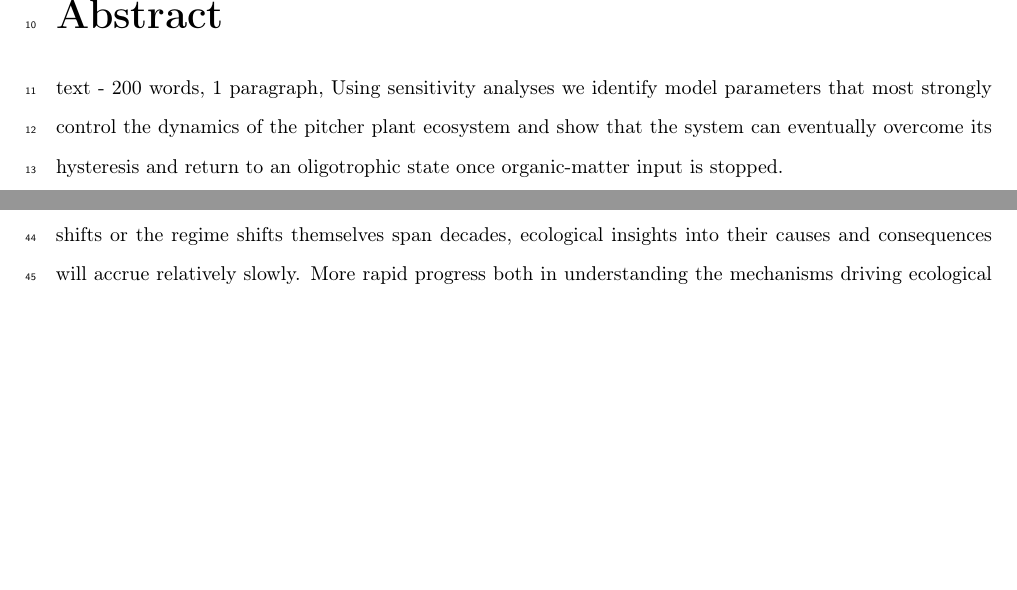
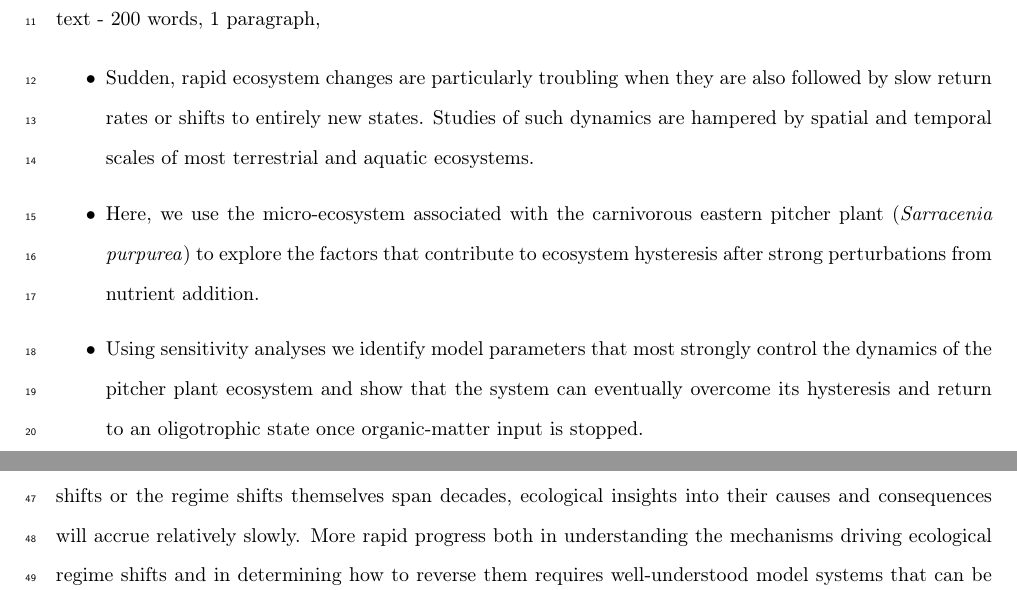
Before and after one commit to HFpostdoc/PitcherPlants, a LaTeX document (docs/sen2_mkl/docs/SarrModel-20140809-AME-MKL.tex): two parts of pages 2 and 4 of 13 before the commit and two parts of pages 2 and 3 of 10 after it, joined at a grey line, cut at the place of the change, the shorter picture padded with empty space. Compiled offline with pdfLaTeX.

Commit message:
outlined abstract

```diff
--- a/docs/sen2_mkl/docs/SarrModel-20140809-AME-MKL.tex
+++ b/docs/sen2_mkl/docs/SarrModel-20140809-AME-MKL.tex
@@ -64,11 +64,24 @@ Article type: \textbf{Article}
 
 \part{Abstract}
 
-text - 200 words, 1 paragraph, Using sensitivity analyses we identify
-model parameters that most strongly control the dynamics of the pitcher
-plant ecosystem and show that the system can eventually overcome its
-hysteresis and return to an oligotrophic state once organic-matter
-input is stopped.
+text - 200 words, 1 paragraph,
+
+\begin{itemize}
+\item Sudden, rapid ecosystem changes are particularly
+  troubling when they are also followed by slow return rates or shifts
+  to entirely new states. Studies of such dynamics are hampered by
+  spatial and temporal scales of most terrestrial and aquatic
+  ecosystems.
+\item Here, we use the micro-ecosystem associated with the carnivorous
+  eastern pitcher plant (\textit{Sarracenia purpurea}) to explore the
+  factors that contribute to ecosystem hysteresis after strong
+  perturbations from nutrient addition.
+\item Using sensitivity analyses we identify model parameters that
+  most strongly control the dynamics of the pitcher plant ecosystem
+  and show that the system can eventually overcome its hysteresis and
+  return to an oligotrophic state once organic-matter input is
+  stopped.
+\end{itemize}
 
 \pagebreak{}
 
```
Also changed, not shown: docs/sen2_mkl/docs/SarrModel-20140809-AME-MKL.bbl (deleted), docs/sen2_mkl/docs/SarrModel-20140809-AME-MKL.pdf, docs/sen2_mkl/docs/SarrModel-20140809-AME-MKL.tex (15 more changed lines), 3 other files.
